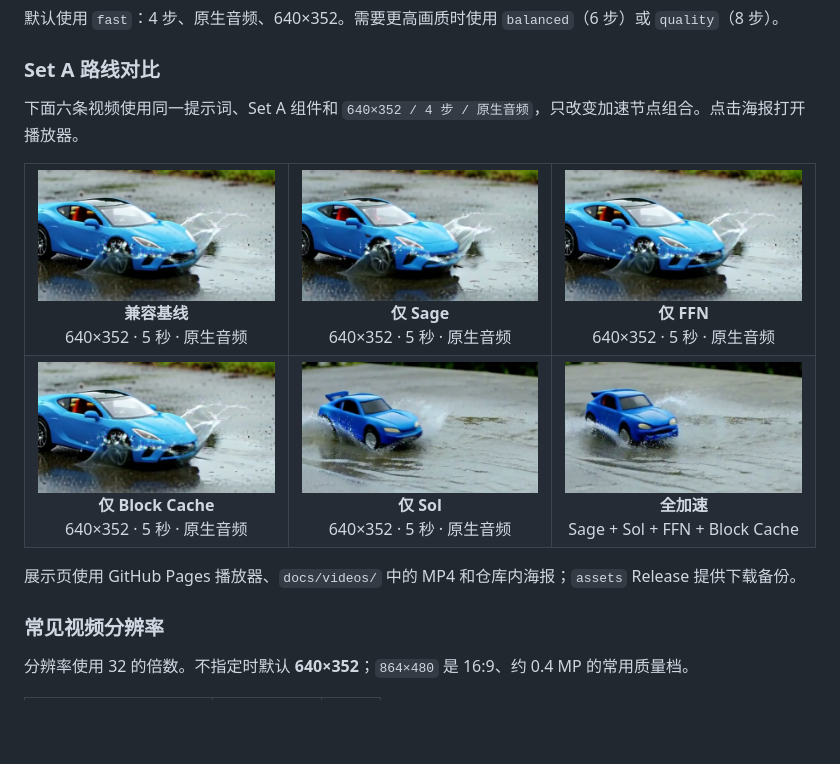
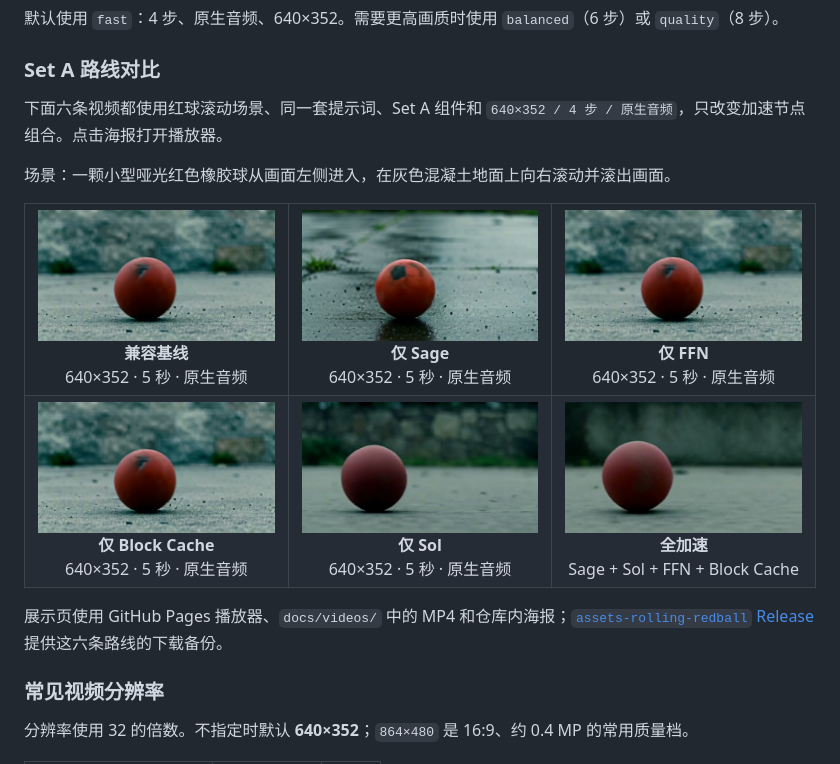
Before and after one commit to Rimagination/h3lite, a Markdown page: README.md, the part around the change. GitHub-like rendering; pictures changed too: docs/gallery/seta-lightx2v-all-accel.jpg, docs/gallery/seta-lightx2v-blockcache.jpg, docs/gallery/seta-lightx2v-compat.jpg; blank space fills up the shorter version.

Commit message:
Replace route showcase with rolling red ball

```diff
--- a/README.md
+++ b/README.md
@@ -80,7 +80,9 @@ https://github.com/Rimagination/h3lite
 
 ### Set A 路线对比
 
-下面六条视频使用同一提示词、Set A 组件和 `640×352 / 4 步 / 原生音频`，只改变加速节点组合。点击海报打开播放器。
+下面六条视频都使用红球滚动场景、同一套提示词、Set A 组件和 `640×352 / 4 步 / 原生音频`，只改变加速节点组合。点击海报打开播放器。
+
+场景：一颗小型哑光红色橡胶球从画面左侧进入，在灰色混凝土地面上向右滚动并滚出画面。
 
 <table>
   <tr>
@@ -131,7 +133,7 @@ https://github.com/Rimagination/h3lite
   </tr>
 </table>
 
-展示页使用 GitHub Pages 播放器、`docs/videos/` 中的 MP4 和仓库内海报；`assets` Release 提供下载备份。
+展示页使用 GitHub Pages 播放器、`docs/videos/` 中的 MP4 和仓库内海报；[`assets-rolling-redball` Release](https://github.com/Rimagination/h3lite/releases/tag/assets-rolling-redball) 提供这六条路线的下载备份。
 
 ### 常见视频分辨率
 
```
Also changed, not shown: README.en.md (+4 -2 lines), 7 other files.
